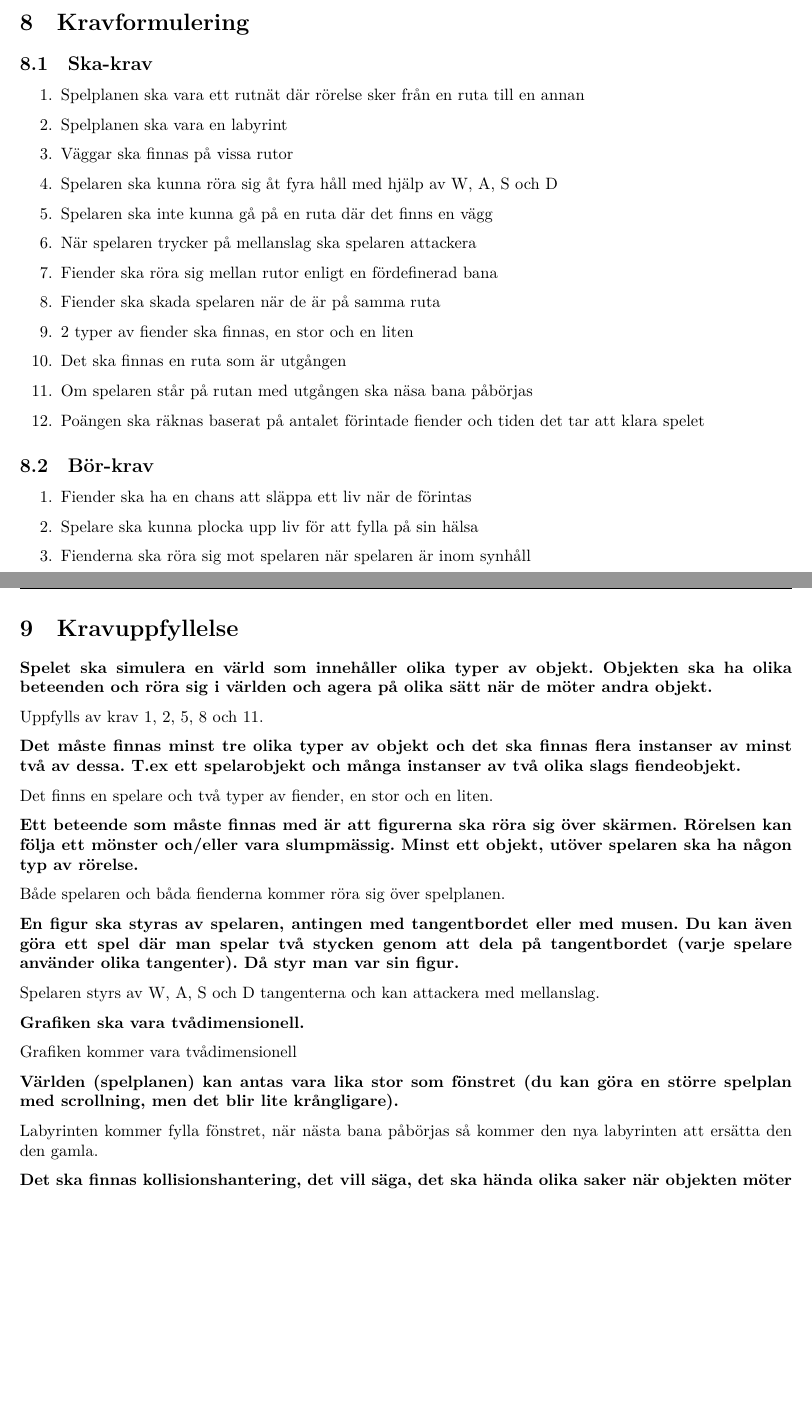
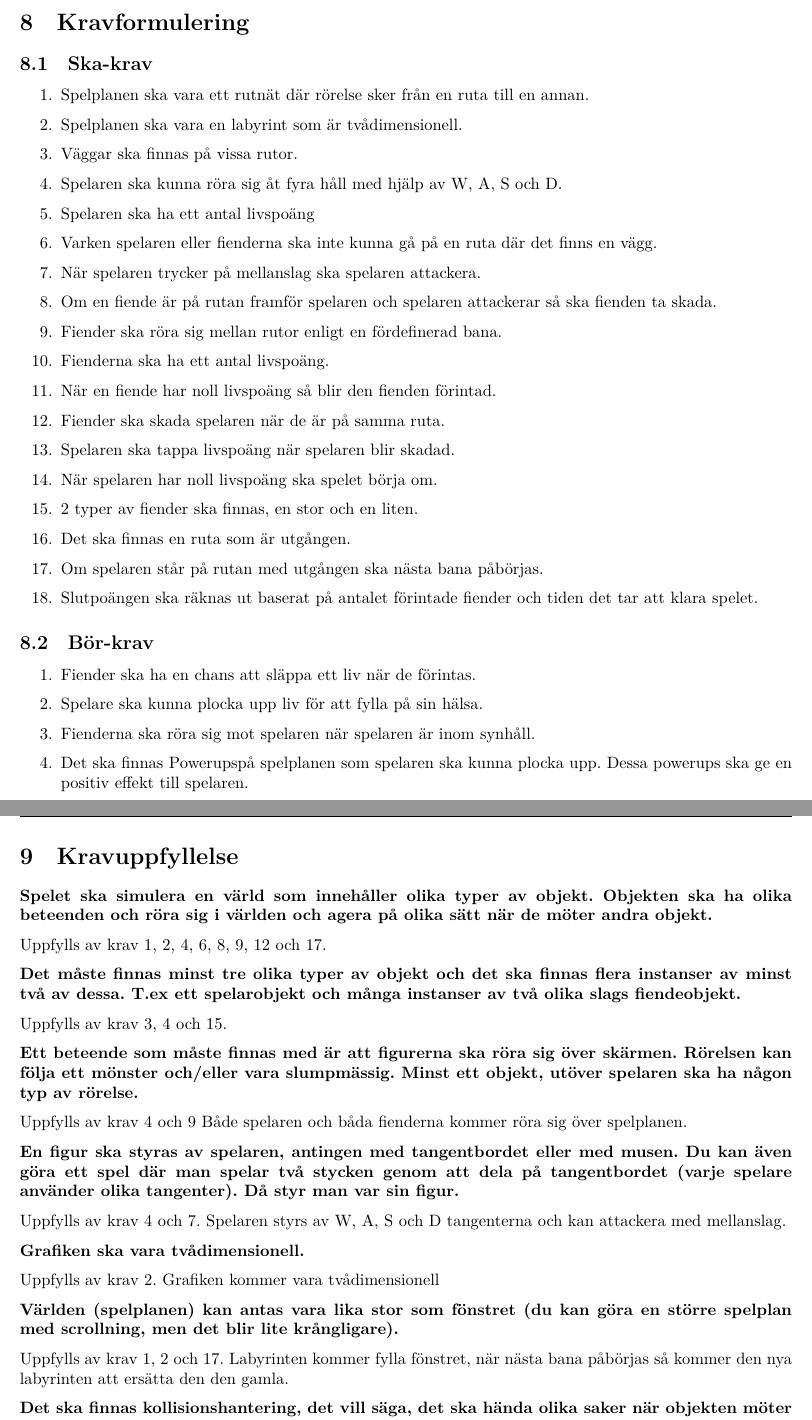
Before and after one commit to NiklasAwesome/TowerOfTom, a LaTeX document (Kravspec/kravspec.tex): two parts of pages 5 and 6 of 6, joined at a grey line, cut so that both start at the same text, the shorter picture padded with empty space. Compiled offline with XeLaTeX.

Commit message:
Uppdaterat kravspecen med fler krav

```diff
--- a/Kravspec/TDP005-mall.tex
+++ b/Kravspec/kravspec.tex
@@ -2,10 +2,10 @@
 
 
 
-\newcommand{\version}{Version 0.1}
+\newcommand{\version}{Version 1.0}
 \author{Niklas Åsberg, \url{nikas214@student.liu.se}}
-\title{Kravspec}
-\date{2023-11-12}
+\title{Kravspecification}
+\date{2023-11-18}
 \rhead{Niklas Åsberg}
 \usepackage{graphicx}
 \graphicspath{{./}}
@@ -60,25 +62,32 @@ Spelet kommer vara tvådimentionellt och vara ur ett fågelperspektiv.
 \section{Kravformulering}
 \subsection{Ska-krav}
 \begin{enumerate}
-  \item Spelplanen ska vara ett rutnät där rörelse sker från en ruta till en annan
-  \item Spelplanen ska vara en labyrint
-  \item Väggar ska finnas på vissa rutor
-  \item Spelaren ska kunna röra sig åt fyra håll med hjälp av W, A, S och D
-  \item Spelaren ska inte kunna gå på en ruta där det finns en vägg
-  \item När spelaren trycker på mellanslag ska spelaren attackera
-  \item Fiender ska röra sig mellan rutor enligt en fördefinerad bana
-  \item Fiender ska skada spelaren när de är på samma ruta
-  \item 2 typer av fiender ska finnas, en stor och en liten
-  \item Det ska finnas en ruta som är utgången
-  \item Om spelaren står på rutan med utgången ska näsa bana påbörjas
-  \item Poängen ska räknas baserat på antalet förintade fiender och tiden det tar att klara spelet
+  \item Spelplanen ska vara ett rutnät där rörelse sker från en ruta till en annan.
+  \item Spelplanen ska vara en labyrint som är tvådimensionell.
+  \item Väggar ska finnas på vissa rutor.
+  \item Spelaren ska kunna röra sig åt fyra håll med hjälp av W, A, S och D.
+  \item Spelaren ska ha ett antal livspoäng
+  \item Varken spelaren eller fienderna ska inte kunna gå på en ruta där det finns en vägg.
+  \item När spelaren trycker på mellanslag ska spelaren attackera.
+  \item Om en fiende är på rutan framför spelaren och spelaren attackerar så ska fienden ta skada.
+  \item Fiender ska röra sig mellan rutor enligt en fördefinerad bana.
+  \item Fienderna ska ha ett antal livspoäng.
+  \item När en fiende har noll livspoäng så blir den fienden förintad.
+  \item Fiender ska skada spelaren när de är på samma ruta.
+  \item Spelaren ska tappa livspoäng när spelaren blir skadad.
+  \item När spelaren har noll livspoäng ska spelet börja om.
+  \item 2 typer av fiender ska finnas, en stor och en liten.
+  \item Det ska finnas en ruta som är utgången.
+  \item Om spelaren står på rutan med utgången ska nästa bana påbörjas.
+  \item Slutpoängen ska räknas ut baserat på antalet förintade fiender och tiden det tar att klara spelet.
 \end{enumerate}
 
 \subsection{Bör-krav}
 \begin{enumerate}
-  \item Fiender ska ha en chans att släppa ett liv när de förintas
-  \item Spelare ska kunna plocka upp liv för att fylla på sin hälsa
-  \item Fienderna ska röra sig mot spelaren när spelaren är inom synhåll
+  \item Fiender ska ha en chans att släppa ett liv när de förintas.
+  \item Spelare ska kunna plocka upp liv för att fylla på sin hälsa.
+  \item Fienderna ska röra sig mot spelaren när spelaren är inom synhåll.
+  \item Det ska finnas "Powerups" på spelplanen som spelaren ska kunna plocka upp. Dessa powerups ska ge en positiv effekt till spelaren.
 \end{enumerate}
 
 \newpage
@@ -87,27 +96,31 @@ Spelet kommer vara tvådimentionellt och vara ur ett fågelperspektiv.
 
 \textbf{Spelet ska simulera en värld som innehåller olika typer av objekt. Objekten ska ha olika beteenden och röra sig i världen och agera på olika sätt när de möter andra objekt.}
 
-Uppfylls av krav 1, 2, 5, 8 och 11.
+Uppfylls av krav 1, 2, 4, 6, 8, 9, 12 och 17.
 
 \textbf{Det måste finnas minst tre olika typer av objekt och det ska finnas flera instanser av minst två av dessa. T.ex ett spelarobjekt och många instanser av två olika slags fiendeobjekt.}
 
-Det finns en spelare och två typer av fiender, en stor och en liten.
+Uppfylls av krav 3, 4 och 15.
 
 \textbf{Ett beteende som måste finnas med är att figurerna ska röra sig över skärmen. Rörelsen kan följa ett mönster och/eller vara slumpmässig. Minst ett objekt, utöver spelaren ska ha någon typ av rörelse.}
 
+Uppfylls av krav 4 och 9
 Både spelaren och båda fienderna kommer röra sig över spelplanen.
 
 \textbf{En figur ska styras av spelaren, antingen med tangentbordet eller med musen. Du kan även göra ett spel där man spelar två stycken genom att dela på tangentbordet (varje spelare använder olika tangenter). Då styr man var sin figur.}
 
+Uppfylls av krav 4 och 7.
 Spelaren styrs av W, A, S och D tangenterna och kan attackera med mellanslag.
 
 \textbf{Grafiken ska vara tvådimensionell.}
 
+Uppfylls av krav 2.
 Grafiken kommer vara tvådimensionell
 
 \textbf{Världen (spelplanen) kan antas vara lika stor som fönstret (du kan göra en större spelplan med scrollning, men det blir lite krångligare).}
 
-Labyrinten kommer fylla fönstret, när nästa bana påbörjas så kommer den nya labyrinten  att ersätta den den gamla.
+Uppfylls av krav 1, 2 och 17.
+Labyrinten kommer fylla fönstret, när nästa bana påbörjas så kommer den nya labyrinten att ersätta den den gamla.
 
 \textbf{Det ska finnas kollisionshantering, det vill säga, det ska hända olika saker när objekten möter varandra, de ska påverka varandra på något sätt. T.ex kan ett av objekten tas bort, eller så kan objekten förvandlas på något sätt, eller så kan ett nytt objekt skapas. (Ett exempel på att skapa/ta bort objekt är när man i Space Invaders trycker på skjuta-knappen, t.ex en musknapp, då avfyras ett laserskott och skottet blir då en ny figur som skapas och placeras i världen, på en position vid laserkanonens mynning. Skottet rör sig framåt (uppåt) och om det träffar ett fiendeskepp tas både skottet och skeppet bort, om skottet kommer utanför spelplanen, dvs det missar, tas det endast bort.)}
 
```
Also changed, not shown: Kravspec/kravspec.pdf, Kravspec/kravspec.tex (9 more changed lines).
